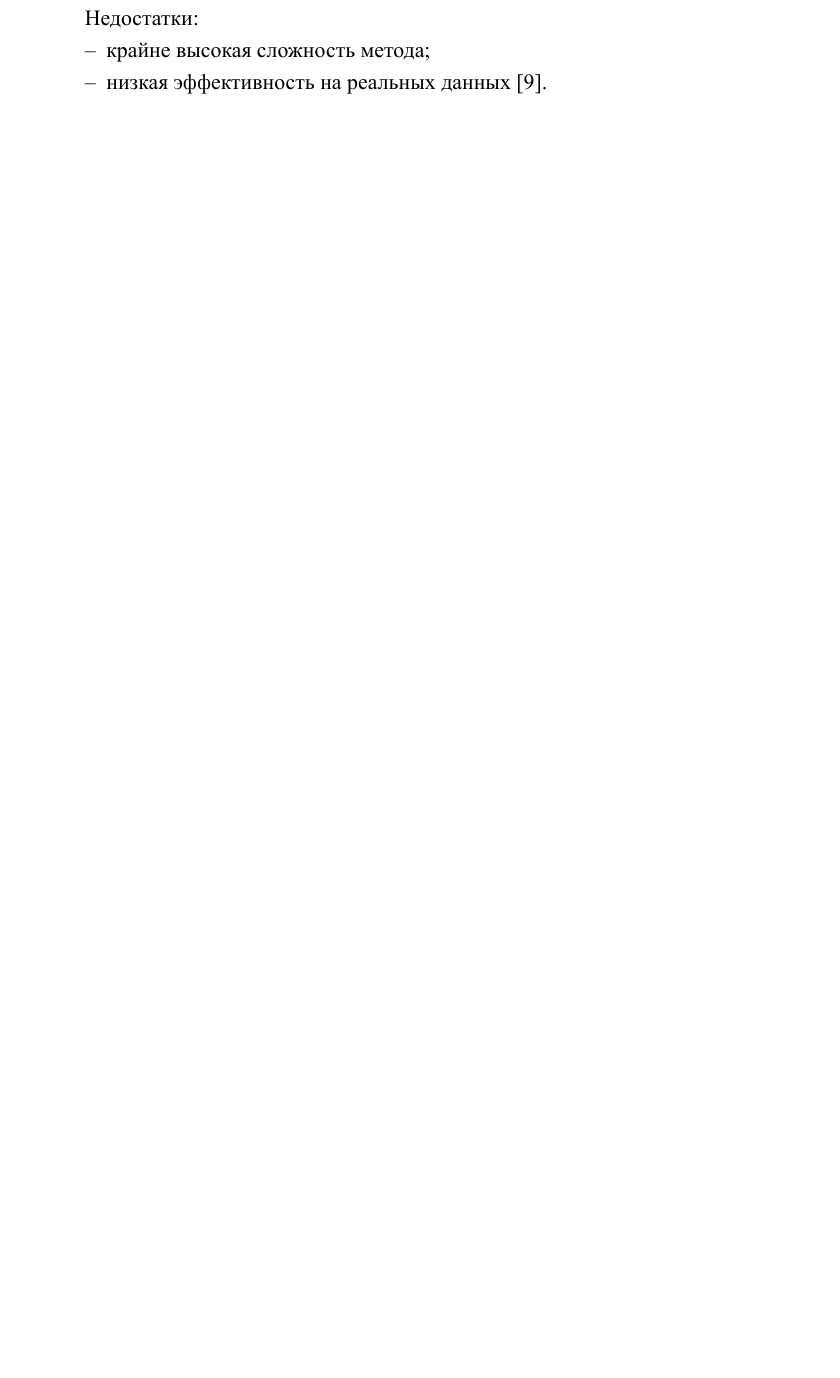
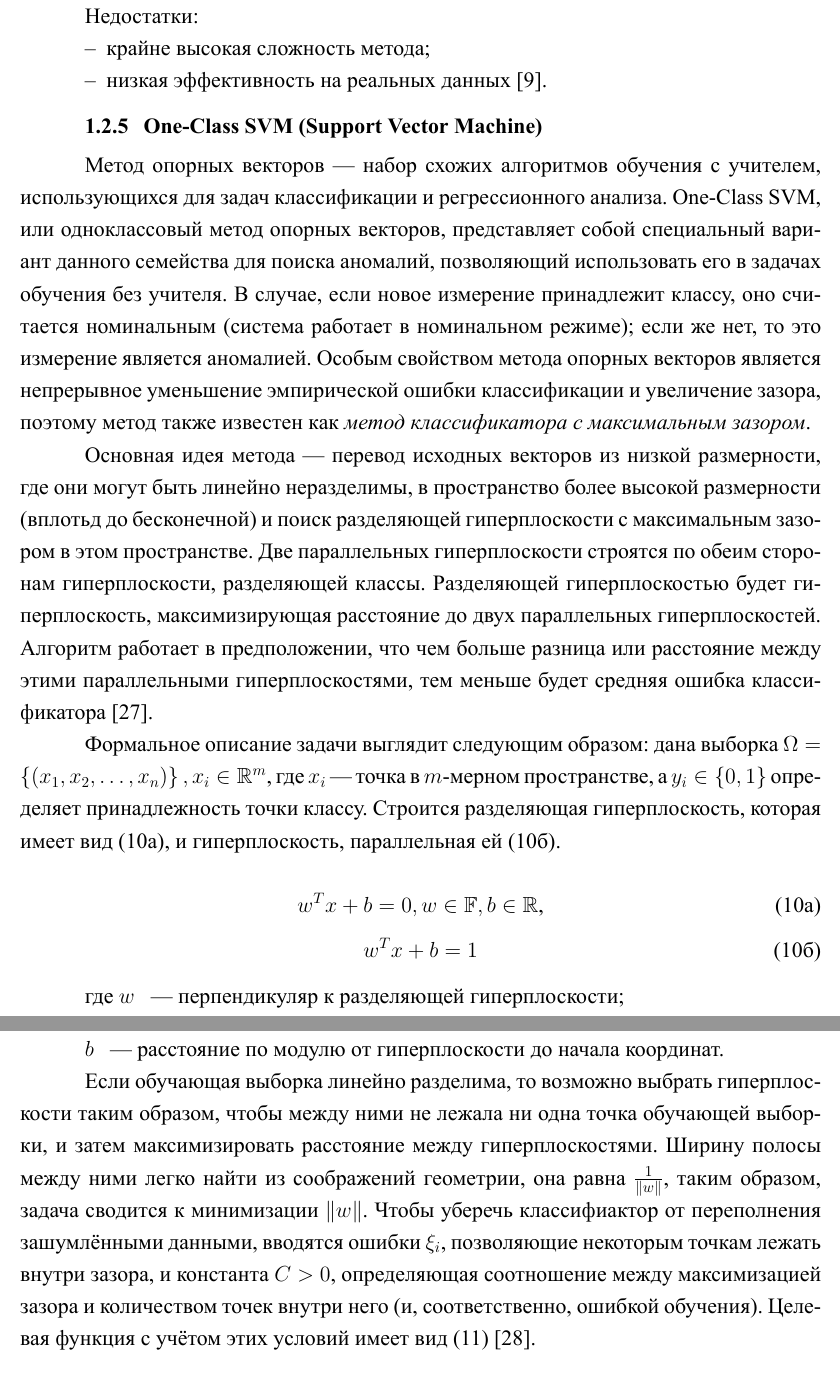
Before and after one commit to dropsonic/thesis_docs, a LaTeX thesis (thesis.tex, which reads special/subsections/svm.tex): part of page 25 of 60 before the commit and two parts of pages 25 and 26 of 61 after it, the two joined at a grey line, cut so that both start at the same text, the shorter picture padded with empty space. The pictures show the PDF file thesis.pdf that the author committed with the source.

Commit message:
SVM basics

```diff
--- /dev/null
+++ b/special/subsections/svm.tex
@@ -0,0 +1,31 @@
+\subsection{One-Class SVM (Support Vector Machine)}
+Метод опорных векторов~---~набор схожих алгоритмов обучения с учителем, использующихся для задач классификации и регрессионного анализа. One-Class SVM, или одноклассовый метод опорных векторов, представляет собой специальный вариант данного семейства для поиска аномалий, позволяющий использовать его в задачах обучения без учителя. В случае, если новое измерение принадлежит классу, оно считается номинальным (система работает в номинальном режиме); если же нет, то это измерение является аномалией. Особым свойством метода опорных векторов является непрерывное уменьшение эмпирической ошибки классификации и увеличение зазора, поэтому метод также известен как \textit{метод классификатора с максимальным зазором}.
+
+Основная идея метода~---~перевод исходных векторов из низкой размерности, где они могут быть линейно неразделимы, в пространство более высокой размерности (вплотьд до бесконечной) и поиск разделяющей гиперплоскости с максимальным зазором в этом пространстве. Две параллельных гиперплоскости строятся по обеим сторонам гиперплоскости, разделяющей классы. Разделяющей гиперплоскостью будет гиперплоскость, максимизирующая расстояние до двух параллельных гиперплоскостей. Алгоритм работает в предположении, что чем больше разница или расстояние между этими параллельными гиперплоскостями, тем меньше будет средняя ошибка классификатора~\cite{LifshitsInternetAlgorithms}.
+
+Формальное описание задачи выглядит следующим образом: дана выборка $\Omega = \left\{(x_1,x_2,\dots,x_n)\right\}, x_i\in {\mathbb{R}}^m$, где $x_i$~---~точка в $m$-мерном пространстве, а $y_i\in \left\{0,1\right\}$ определяет принадлежность точки классу. Строится разделяющая гиперплоскость, которая имеет вид~\eqref{eq:spec:SVM:Hyperplane}, и гиперплоскость, параллельная ей~\eqref{eq:spec:SVM:ParallelHyperplane}.
+
+\begin{subequations}
+\begin{equation} \label{eq:spec:SVM:Hyperplane}
+w^T x + b = 0, w\in \mathbb{F}, b\in \mathbb{R} \text{,}
+\end{equation}
+\begin{equation}\label{eq:spec:SVM:ParallelHyperplane}
+w^T x + b = 1
+\end{equation}
+\end{subequations}
+\begin{description}
+	\item[где $w$]~---~перпендикуляр к разделяющей гиперплоскости;
+	\item[$b$]~---~расстояние по модулю от гиперплоскости до начала координат.
+\end{description}
+
+Если обучающая выборка линейно разделима, то возможно выбрать гиперплоскости таким образом, чтобы между ними не лежала ни одна точка обучающей выборки, и затем максимизировать расстояние между гиперплоскостями. Ширину полосы между ними легко найти из соображений геометрии, она равна $\frac{1}{\left\|w\right\|}$, таким образом, задача сводится к минимизации $\left\|w\right\|$. Чтобы уберечь классифиактор от переполнения зашумлёнными данными, вводятся ошибки $\xi_i$, позволяющие некоторым точкам лежать внутри зазора, и константа $C > 0$, определяющая соотношение между максимизацией зазора и количеством точек внутри него (и, соответственно, ошибкой обучения). Целевая функция с учётом этих условий имеет вид~\eqref{eq:spec:SVM:ObjFunction}~\cite{RoemerIntroToOneClassSVM}.
+
+\begin{equation} \label{eq:spec:SVM:ObjFunction}
+\begin{aligned}
+&\min_{w,b,\xi_i} \frac{{\left\|w\right\|}^2}{2} + C \sum_{i=1}^{n} \xi_i \text{,} \\
+&y_i(w^T \phi(x_i) + b) \geq 1 - \xi_i &\text{ для всех } i = 1,\dots,n \text{,} \\
+&\xi_i \geq 0 &\text{ для всех } i = 1,\dots,n \text{.}
+\end{aligned}
+\end{equation}
+
+Оригинальная версия метода опорных вектров относится к семейству алгоритмов линейной классификации, что не подходит для задачи поиска аномалий в реальных многомерных данных. Существует способ создания нелинейного классификатора, в в основе которого лежит переход от скалярных произведений к произвольным ядрам, так называемый kernel trick, позволяющий строить нелинейные разделители. Результирующий алгоритм крайне похож на алгоритм линейной классификации, с той лишь разницей, что каждое скалярное произведение в приведённых выше формулах заменяется нелинейной функцией ядра (скалярным произведением в пространстве с большей размерностью). В этом пространстве уже может существовать оптимальная разделяющая гиперплоскость. Так как размерность получаемого пространства может быть больше размерности исходного, то преобразование, сопоставляющее скалярные произведения, будет нелинейным, а значит функция, соответствующая в исходном пространстве оптимальной разделяющей гиперплоскости, будет также нелинейной~\cite{LifshitsInternetAlgorithms}.
```
Also changed, not shown: special/special.tex (+3 -1 lines), thesis.bib (+30 -0 lines), thesis.pdf.
